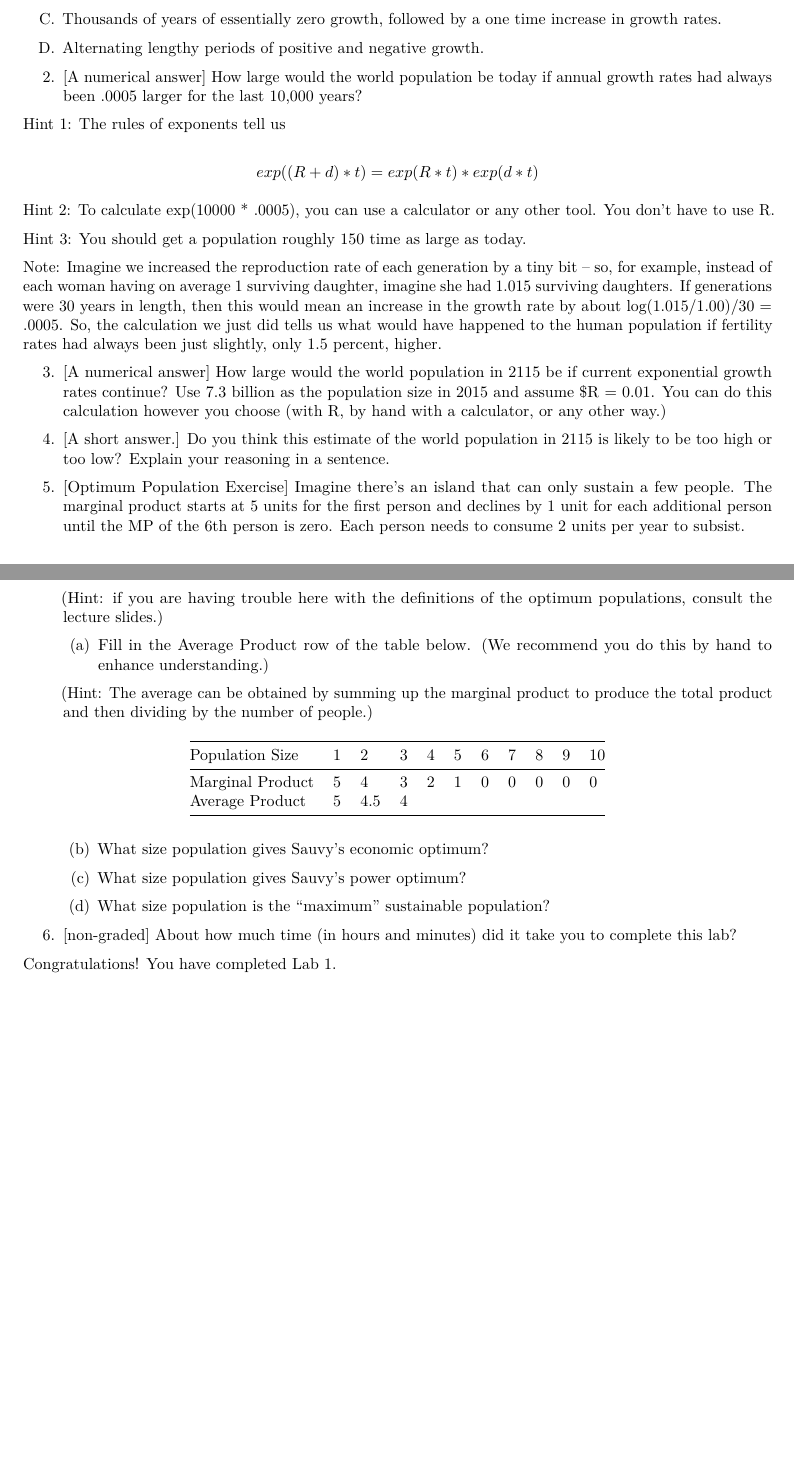
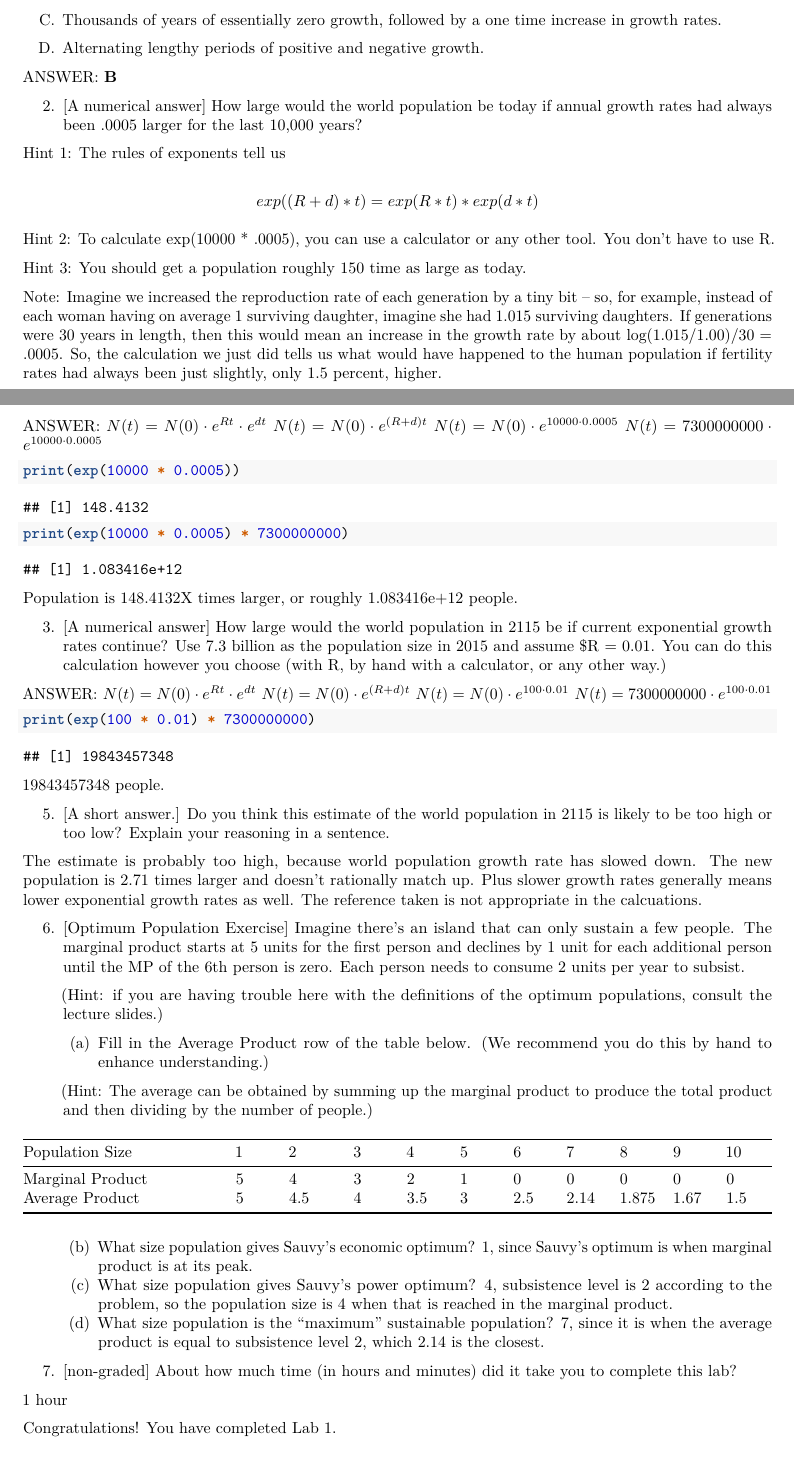
Before and after one commit to briancpark/econc175, an R Markdown document (lab_01_world_2022.Rmd): two parts of pages 5 and 6 of 6, joined at a grey line, cut so that both start at the same text, the shorter picture padded with empty space. Rendered offline with R 4.5, knitr and Pandoc, then LaTeX, with nearby package versions; both versions are drawn in the output format of the newer one; some code elsewhere in the file could not run offline.

Commit message:
lab1 done

````diff
--- a/lab_01_world_2022.Rmd
+++ b/lab_01_world_2022.Rmd
@@ -3 +1,0 @@ title: "Econ/Demog C175 Lab 1: World Population Growth"
-output: html_notebook
@@ -4,3 +3,6 @@ output: html_notebook
+output:
+  pdf_document: default
+  html_notebook: default
 ---
 
 # Overview
@@ -255,6 +258,7 @@ time increase in growth rates.
 
 D.  Alternating lengthy periods of positive and negative growth.
 
+ANSWER: **B**
 
 2. [A numerical answer] How large would the world population be today
    if annual growth rates had always been .0005 larger for the last
@@ -280,6 +284,17 @@ calculation we just did tells us what would have happened to the human
 population if fertility rates had always been just slightly, only 1.5
 percent, higher.
 
+ANSWER:
+$N(t) = N(0) \cdot e^{Rt} \cdot e^{dt}$
+$N(t) = N(0) \cdot e^{(R + d)t}$
+$N(t) = N(0) \cdot e^{10000 \cdot 0.0005}$
+$N(t) = 7300000000 \cdot e^{10000 \cdot 0.0005}$
+
+```{r}
+print(exp(10000 * 0.0005))
+print(exp(10000 * 0.0005) * 7300000000)
+```
+Population is 148.4132X times larger, or roughly 1.083416e+12 people.
 
 3. [A numerical answer] How large would the world population in 2115
    be if current exponential growth rates continue? Use 7.3 billion as
@@ -287,9 +302,24 @@ percent, higher.
    calculation however you choose (with R, by hand with a calculator,
    or any other way.)
 
+ANSWER:
+$N(t) = N(0) \cdot e^{Rt} \cdot e^{dt}$
+$N(t) = N(0) \cdot e^{(R + d)t}$
+$N(t) = N(0) \cdot e^{100 \cdot 0.01}$
+$N(t) = 7300000000 \cdot e^{100 \cdot 0.01}$
+
+```{r}
+print(exp(100 * 0.01) * 7300000000)
+```
+19843457348 people.
+
 5. [A short answer.] Do you think this estimate of the world
    population in 2115 is likely to be too high or too low? Explain
    your reasoning in a sentence.
+
+The estimate is probably too high, because world population growth rate has slowed down.
+The new population is 2.71 times larger and doesn't rationally match up. Plus slower growth rates
+generally means lower exponential growth rates as well. The reference taken is not appropriate in the calcuations.
 
 6. [Optimum Population Exercise] Imagine there's an island that can
    only sustain a few people. The marginal product starts at 5 units
@@ -311,16 +341,17 @@ percent, higher.
 	| Population Size | 1 | 2  | 3 | 4 | 5 | 6 | 7 | 8 | 9 | 10 |
   |-----------------|---|----|---|---|---|---|---|---|---|----|
 	| Marginal Product| 5 | 4  | 3 | 2 | 1 | 0 | 0 | 0 | 0 | 0  |
-	| Average Product | 5 | 4.5| 4 |   |   |   |   |   |   |    |
+	| Average Product | 5 | 4.5| 4 | 3.5 | 3 | 2.5 | 2.14 | 1.875 | 1.67 |  1.5  |
 
    (b) What size population gives Sauvy's economic optimum?
-
+	 1, since Sauvy's optimum is when marginal product is at its peak.
    (c) What size population gives Sauvy's power optimum?
-
+	 4, subsistence level is 2 according to the problem, so the population size is 4 when that is reached in the marginal product.
    (d) What size population is the "maximum" sustainable population?
-
+	 7, since it is when the average product is equal to subsistence level 2, which 2.14 is the closest.
 
 7. [non-graded] About how much time (in hours and minutes) did it take you to complete this lab?
 
+1 hour
 
 Congratulations! You have completed Lab 1.
````
Also changed, not shown: lab_01_world_2022.pdf (added), lab_01_world_2022.Rmd (7 more changed lines).
